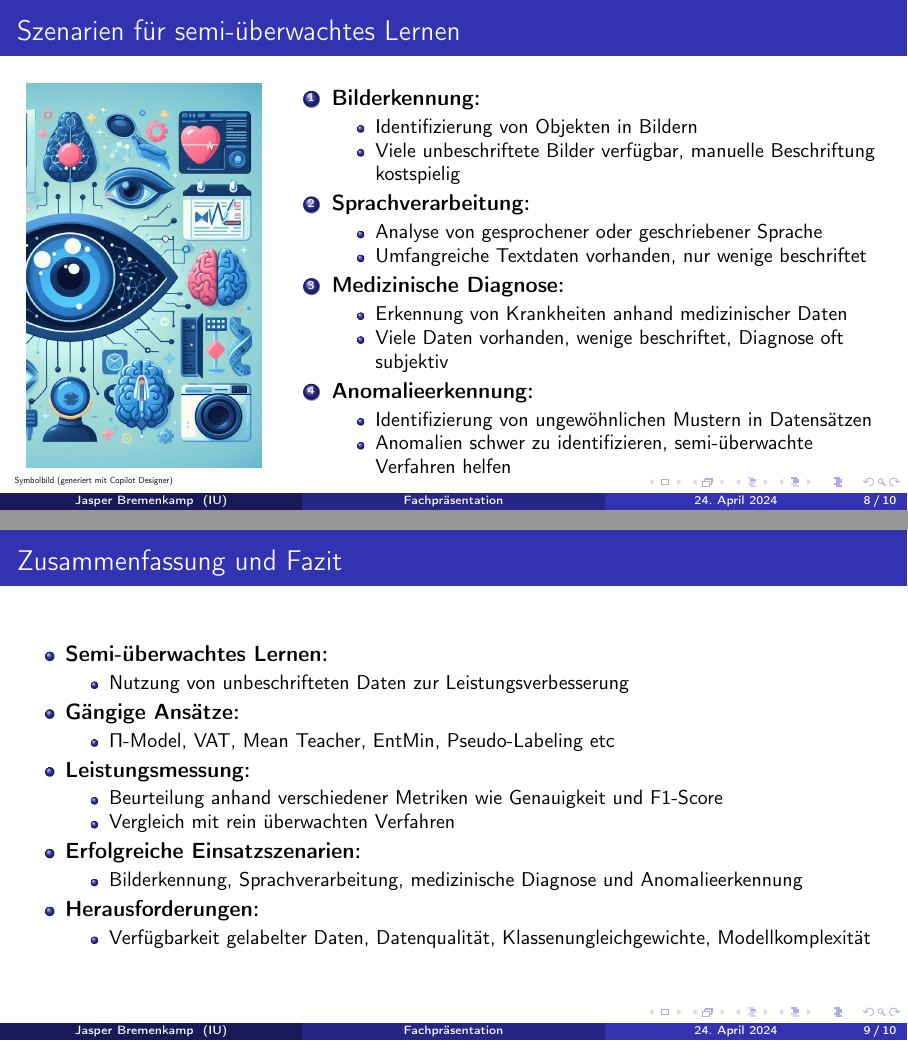
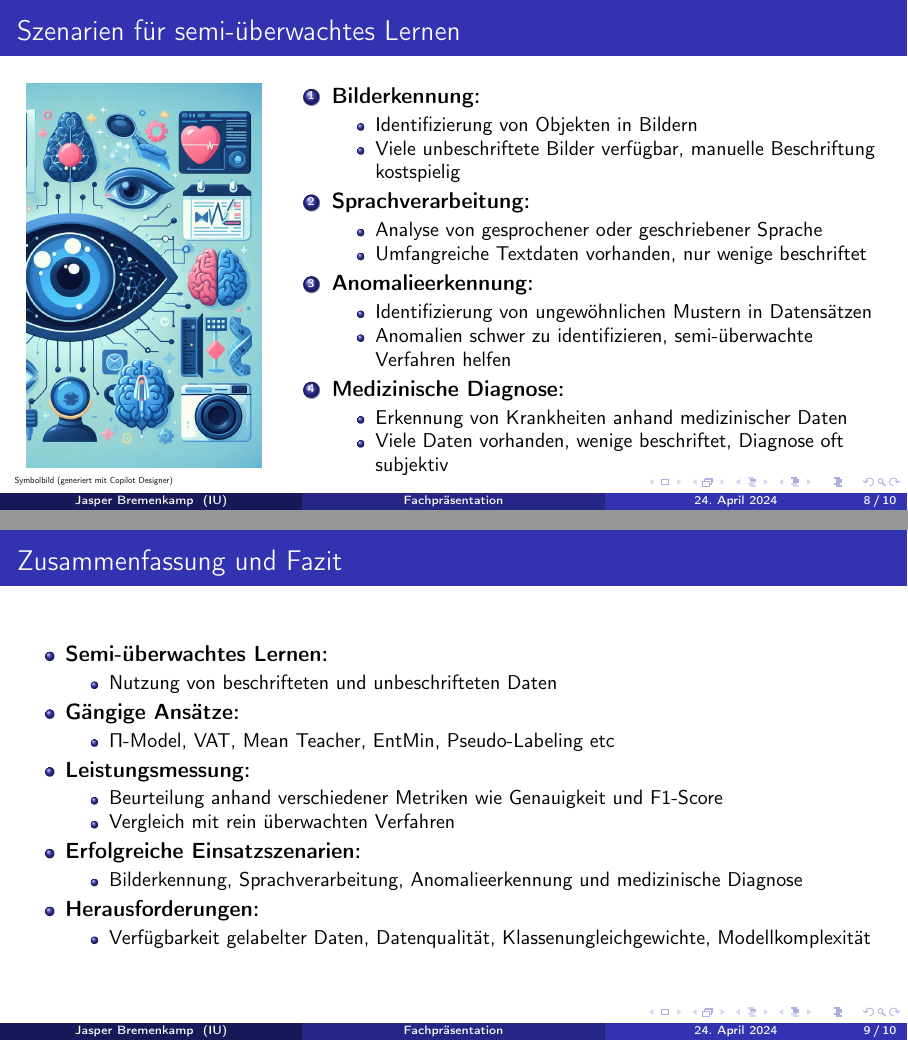
Before and after one commit to jasper-bk/DeepLearning_SoSe2024, LaTeX slides (Praesenation.tex): pages 8 and 9 of 10, joined at a grey line. Compiled offline with pdfLaTeX.

Commit message:
pnotes vervollständigt und überarbeitet

```diff
--- a/Praesenation.tex
+++ b/Praesenation.tex
@@ -547,40 +552,51 @@ Kontakt: \\
         \end{columns}
 
         \pnote{0-5}
-
         \pnote{1. Schauen wir uns nun mögliche Anwendungsszenarien für semiüberwachtes Lernen an.}
 
         \pnote{1. Als erstes betrachten wir die Bilderkennung.}
         \pnote{1.1. In der Bilderkennung gibt es eine Vielzahl unbeschrifteter Bilder, die eine breite Palette von Szenarien abdecken.}
-        \pnote{1.2. Diese reichen von alltäglichen Situationen bis hin zu spezifischen Kontexten wie medizinischen Bildern oder Überwachungsaufnahmen.}
-        \pnote{1.3. SÜL erfasst Muster und Merkmale, die für die Identifizierung von Objekten und Mustern relevant sind, ohne dass jedes Bild manuell beschriftet werden muss.}
+        \pnote{1.2. Sie reichen von alltäglichen Situationen bis hin zu spezifischen Kontexten wie medizinischen Bildern }
+        \pnote{oder Überwachungsaufnahmen.}
+        \pnote{1.3. SÜL erfasst Muster und Merkmale, die für die Identifizierung von Objekten und Mustern relevant sind, }
+        \pnote{ohne dass jedes Bild manuell beschriftet werden muss.}
         \pnote{-------------}
 
 
         \pnote{2. Ein vergleichbares Szenario ist die Sprachverarbeitung.}
-        \pnote{2.1. In der Sprachverarbeitung stehen umfangreiche Textdaten zur Verfügung, darunter soziale Medien, Nachrichtenartikel, literarische Werke und vieles mehr.}
-        \pnote{2.2. Diese Daten sind jedoch nur in begrenztem Maße beschriftet, beispielsweise durch Stichproben oder durch automatische Annotationen.}
-        \pnote{2.3. SÜL ermöglicht es, aus dieser Fülle von Textdaten Wissen zu extrahieren und Modelle zu trainieren, die Sprache verstehen und analysieren können.}
+        \pnote{2.1. In der Sprachverarbeitung stehen umfangreiche Textdaten zur Verfügung, darunter soziale Medien, Nachrichtenartikel, }
+        \pnote{literarische Werke und vieles mehr.}
+        \pnote{2.2. Diese Daten sind jedoch nur in begrenztem Maße beschriftet, beispielsweise durch Stichproben }
+        \pnote{oder durch automatische Annotationen.}
+        \pnote{2.3. SÜL ermöglicht es, auch aus dieser Fülle von Textdaten Wissen zu extrahieren und Modelle zu trainieren, }
+        \pnote{die Sprache verstehen und analysieren können.}
+        \pnote{2.4. Wie auch zuvor bei der Bilderkennung lassen sich bei der Sprachverarbeitung viele weitere Szenarien ableiten.}
         \pnote{-------------}
 
 
-        \pnote{3.. Als nächstes Schauen wir uns die Medizinische Diagnose an.}
-        \pnote{3.1. Bei der medizinischen Diagnose umfassen die verfügbaren Daten verschiedene Arten von medizinischen Tests, Bildern, Patientenakten und Fachliteratur.}
-        \pnote{3.2. Während es eine große Menge an Daten gibt, sind viele davon nicht beschriftet und erfordern spezielle Kenntnisse, um sie zu interpretieren.}
-        \pnote{3.3. SÜL kann helfen, Muster in den Daten zu erkennen, die auf bestimmte Krankheiten oder Zustände hinweisen, und so bei der Diagnoseunterstützung und Behandlungsplanung helfen.}
+        \pnote{3. Als nächstes Schauen wir uns die Anomalieerkennung an.}
+        \pnote{3.1. In der Anomalieerkennung gibt es Daten aus verschiedenen Quellen, darunter Sensoren, Logs, Transaktionen und mehr.}
+        \pnote{3.2. Diese Daten enthalten oft Muster von normalem Verhalten, aber auch ungewöhnliche oder anomale Muster, }
+        \pnote{die schwer zu identifizieren sind.}
+        \pnote{3.3. SÜL ermöglicht es Modelle zu trainieren, die sowohl normales als auch abnormales Verhalten erkennen können }
+        \pnote{und das mit nur wenig beschrifteten Daten.}
+        \pnote{3.4. Im Falle der Anomalieerkennung könnten die wenigen beschrifteten Daten Beispiele von Anomalien wie z. B. Betrügereien}
+        \pnote{enthalten}
         \pnote{-------------}
 
-        \pnote{3.. Zu guterletzt schauen wir uns die Anomalieerkennung an.}
-        \pnote{4.1. In der Anomalieerkennung gibt es Daten aus verschiedenen Quellen, darunter Sensoren, Logs, Transaktionen und mehr.}
-        \pnote{4.2. Diese Daten enthalten oft Muster von normalem Verhalten, aber auch ungewöhnliche oder anomale Muster, die schwer zu identifizieren sind.}
-        \pnote{4.3. SÜL ermöglicht es Modelle zu trainieren, die sowohl normales als auch abnormales Verhalten erkennen können und das mit nur wenig beschrifteten Daten lernen.}
+
+        \pnote{4. Zu guterletzt schauen wir uns die Medizinische Diagnose an.}
+        \pnote{4.1. Bei der medizinischen Diagnose umfassen die verfügbaren Daten verschiedene Arten. }
+        \pnote{Z. B. medizinische Tests, Bildern, Patientenakten und Fachliteratur.}
+        \pnote{4.2. Während es eine große Menge an Daten gibt, sind viele davon nicht beschriftet und erfordern spezielle Kenntnisse, }
+        \pnote{um sie zu interpretieren.}
+        \pnote{4.3. SÜL kann helfen, Muster in den Daten zu erkennen, die auf bestimmte Krankheiten oder Zustände hinweisen, }
+        \pnote{und so bei der Diagnoseunterstützung und Behandlungsplanung helfen.}
         \pnote{-------------}
 
-        \pnote{5. Neben den vorgestellten Anwendungsszenarien gibt es natürlich noch viele mehr.}
-        \pnote{5.1. Diese können z. B. ein Unterszeneraio eines der hier vorgestellten sein. Also basierend auf Sprach- oder Bilderkennung.}
+
+        \pnote{5. Neben den vorgestellten Anwendungsszenarien gibt es natürlich noch viele mehr. Bspw. Unterszenerien. Basierend auf ...}
         \pnote{5.2. Oder generell alle möglichen Szenarien in denen viele Daten gegeben sind, aber nur wenige davon mit Label existieren.}
-
-
 
     \end{frame}
 
@@ -592,7 +608,7 @@ Kontakt: \\
     \begin{itemize}
         \item \textbf{Semi-überwachtes Lernen:}
         \begin{itemize}
-            \item Nutzung von unbeschrifteten Daten zur Leistungsverbesserung
+            \item Nutzung von beschrifteten und unbeschrifteten Daten
         \end{itemize}
         \item \textbf{Gängige Ansätze:}
         \begin{itemize}
@@ -615,14 +631,17 @@ Kontakt: \\
         \end{itemize}
     \end{itemize}
 
-    \pnote{1-5}
-    \pnote{1. Semi-überwachtes Lernen nutzt unbeschriftete Daten zur Verbesserung der Modellleistung.}
-    \pnote{2. Gängige Ansätze umfassen $\Pi$-Model, VAT, Mean Teacher, EntMin, Pseudo-Labeling etc}
-    \pnote{3. Die Leistung semi-überwachter Verfahren wird anhand von Metriken wie Genauigkeit und F1-Score bewertet.}
-    \pnote{4. Typische Einsatzszenarien sind Bilderkennung, Sprachverarbeitung, medizinische Diagnose und Anomalieerkennung.}
+    \pnote{1-6}
+    \pnote{1. Semi-überwachtes Lernen ist hybrides Lernverfahren.}
+    \pnote{1.2. Es ist nutzt die unbeschriftete Daten zur Verbesserung der Modellleistung.}
+    \pnote{2. Gängige Ansätze umfassen Pi-Model, VAT, Mean Teacher, EntMin, Pseudo-Labeling etc}
+    \pnote{3. Die Leistungmessung bei semi-überwachter Verfahren ist weitestgehend gleich mit üL.}
+    \pnote{4. Typische Einsatzszenarien sind Bilderkennung, Sprachverarbeitung, Anomalieerkennung und medizinische Diagnose.}
     \pnote{5. Semiüberwachtes Lernen kein Allrounder. Wenn es sich anbietet ist überwachtes Lernen vorzuziehen}
-    \pnote{5. Die Herausforderungen sind beim semiüberwachten Lernen stärker.}
-    \pnote{5.1. Die Verfügbarkeit gelabelter Daten ist entscheident. Datenqualität, Klassenungleichgewichte sowie Modellkomplexität spielen eine noch höhere Rolle}
+    \pnote{6. Die Herausforderungen sind beim semiüberwachten Lernen nochmal stärker als beim üL.}
+    \pnote{6.1. Die Verfügbarkeit gelabelter Daten ist entscheident. Ganz ohne Label ist auch SÜL nicht möglich.}
+    \pnote{6.2. Bei nur wenigen Labeln spielt Datenqualität eine noch höhere Rolle. Schlechte Label führen zu schlechten Modellen.}
+    \pnote{6.3. Auch Klassenungleichgewichte bei den Daten und Modellkomplexität haben eine größere Auswirkung.}
 
 
     \end{frame}
```
Also changed, not shown: Praesenation.pdf, Praesenation.tex (77 more changed lines), 1 other file.
